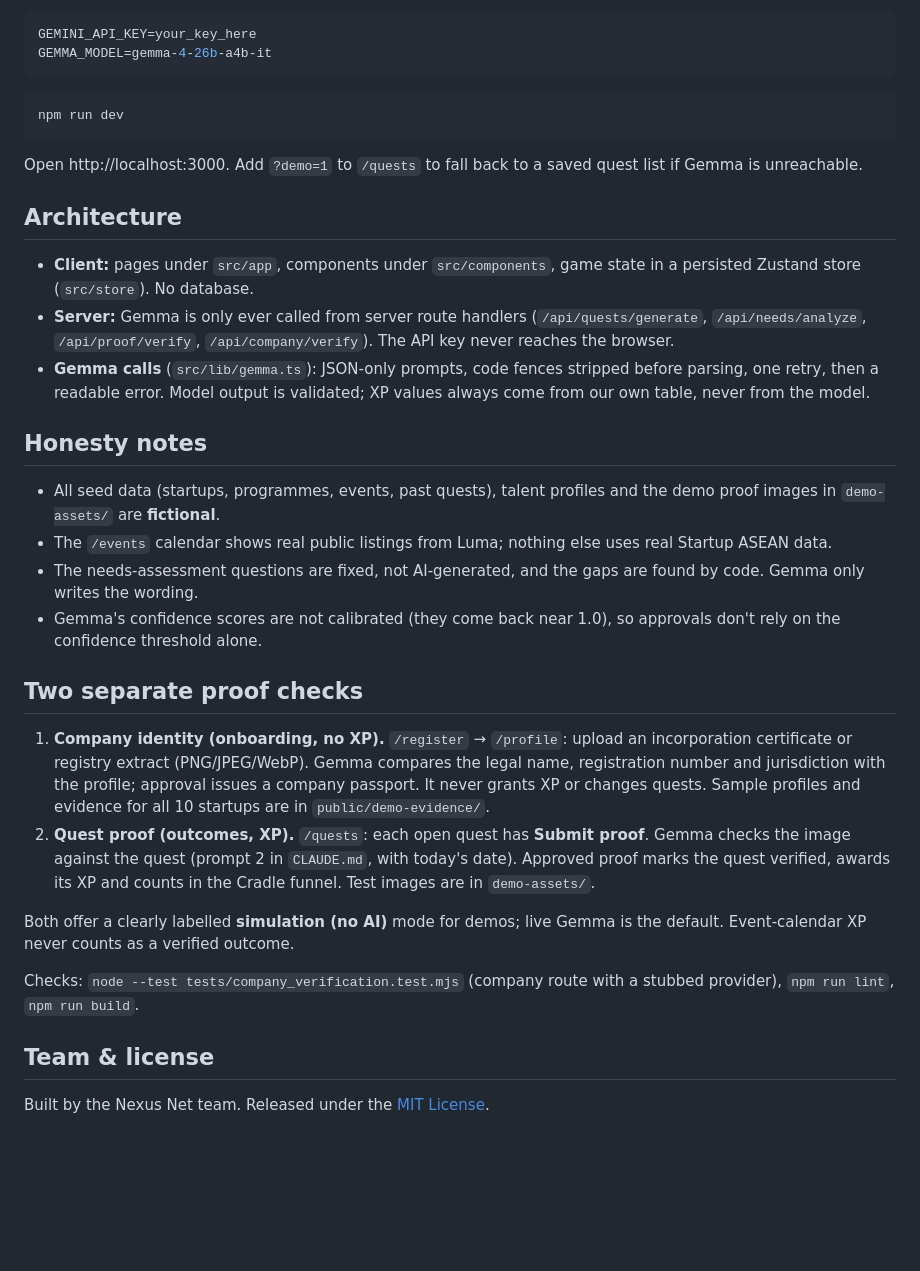
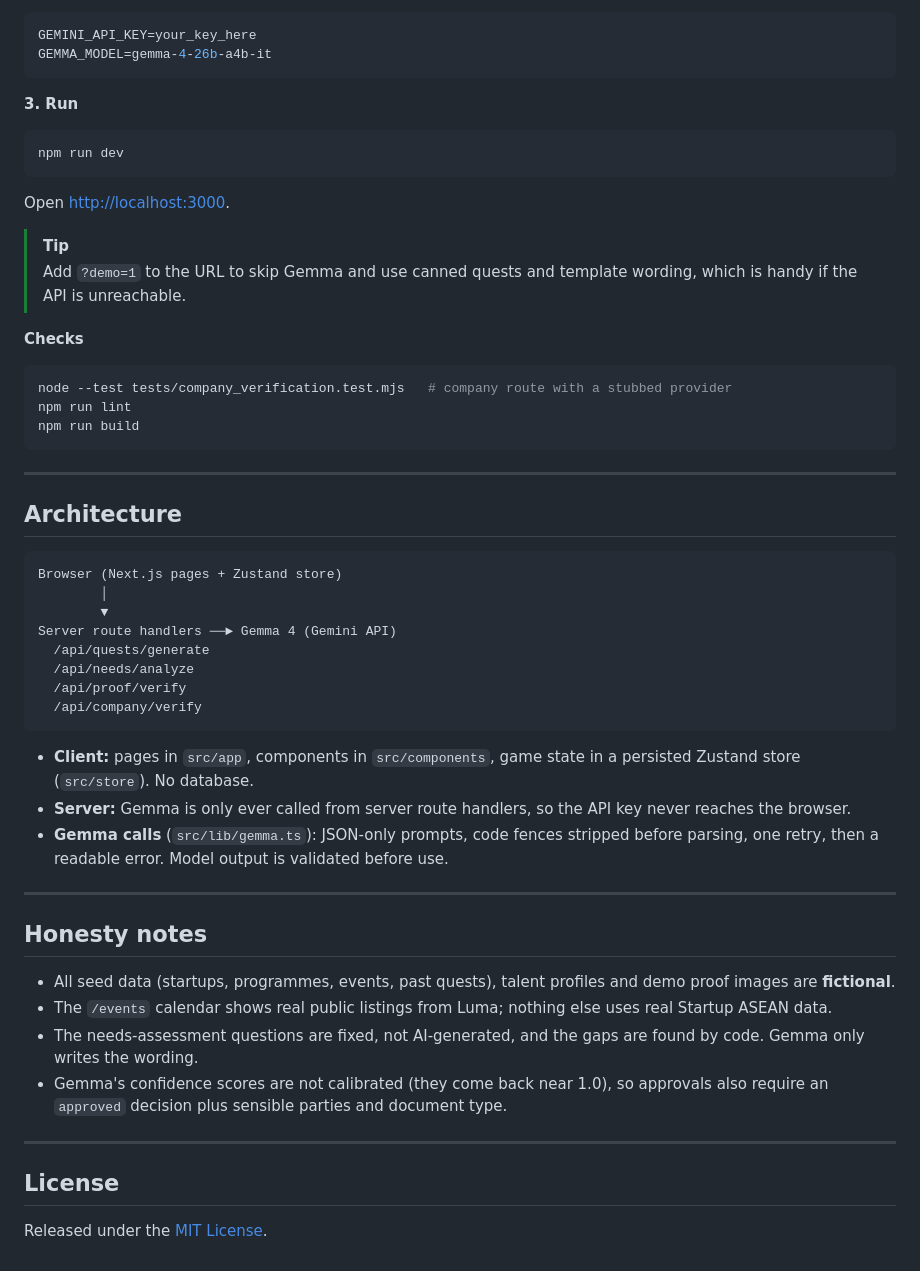
Before and after one commit to Thilak7c/nexus-net, a Markdown page: README.md, the part around one of its changes. Rendered like a GitHub page; blank space fills up the shorter version.

````diff
--- a/README.md
+++ b/README.md
@@ -39,34 +122,55 @@ GEMINI_API_KEY=your_key_here
 GEMMA_MODEL=gemma-4-26b-a4b-it
 ```
 
+**3. Run**
+
 ```bash
 npm run dev
 ```
 
-Open http://localhost:3000. Add `?demo=1` to `/quests` to fall back to a saved quest list if Gemma is unreachable.
+Open <http://localhost:3000>.
+
+> [!TIP]
+> Add `?demo=1` to the URL to skip Gemma and use canned quests and template wording, which is handy if the API is unreachable.
+
+**Checks**
+
+```bash
+node --test tests/company_verification.test.mjs   # company route with a stubbed provider
+npm run lint
+npm run build
+```
+
+---
 
 ## Architecture
 
-- **Client:** pages under `src/app`, components under `src/components`, game state in a persisted Zustand store (`src/store`). No database.
-- **Server:** Gemma is only ever called from server route handlers (`/api/quests/generate`, `/api/needs/analyze`, `/api/proof/verify`, `/api/company/verify`). The API key never reaches the browser.
-- **Gemma calls** (`src/lib/gemma.ts`): JSON-only prompts, code fences stripped before parsing, one retry, then a readable error. Model output is validated; XP values always come from our own table, never from the model.
+```
+Browser (Next.js pages + Zustand store)
+        │
+        ▼
+Server route handlers ──► Gemma 4 (Gemini API)
+  /api/quests/generate
+  /api/needs/analyze
+  /api/proof/verify
+  /api/company/verify
+```
+
+- **Client:** pages in `src/app`, components in `src/components`, game state in a persisted Zustand store (`src/store`). No database.
+- **Server:** Gemma is only ever called from server route handlers, so the API key never reaches the browser.
+- **Gemma calls** (`src/lib/gemma.ts`): JSON-only prompts, code fences stripped before parsing, one retry, then a readable error. Model output is validated before use.
+
+---
 
 ## Honesty notes
 
-- All seed data (startups, programmes, events, past quests), talent profiles and the demo proof images in `demo-assets/` are **fictional**.
+- All seed data (startups, programmes, events, past quests), talent profiles and demo proof images are **fictional**.
 - The `/events` calendar shows real public listings from Luma; nothing else uses real Startup ASEAN data.
 - The needs-assessment questions are fixed, not AI-generated, and the gaps are found by code. Gemma only writes the wording.
-- Gemma's confidence scores are not calibrated (they come back near 1.0), so approvals don't rely on the confidence threshold alone.
+- Gemma's confidence scores are not calibrated (they come back near 1.0), so approvals also require an `approved` decision plus sensible parties and document type.
 
-## Two separate proof checks
+---
 
-1. **Company identity (onboarding, no XP).** `/register` → `/profile`: upload an incorporation certificate or registry extract (PNG/JPEG/WebP). Gemma compares the legal name, registration number and jurisdiction with the profile; approval issues a company passport. It never grants XP or changes quests. Sample profiles and evidence for all 10 startups are in `public/demo-evidence/`.
-2. **Quest proof (outcomes, XP).** `/quests`: each open quest has **Submit proof**. Gemma checks the image against the quest (prompt 2 in `CLAUDE.md`, with today's date). Approved proof marks the quest verified, awards its XP and counts in the Cradle funnel. Test images are in `demo-assets/`.
+## License
 
-Both offer a clearly labelled **simulation (no AI)** mode for demos; live Gemma is the default. Event-calendar XP never counts as a verified outcome.
-
-Checks: `node --test tests/company_verification.test.mjs` (company route with a stubbed provider), `npm run lint`, `npm run build`.
-
-## Team & license
-
-Built by the Nexus Net team. Released under the [MIT License](LICENSE).
+Released under the [MIT License](LICENSE).
````
Also changed, not shown: other parts of README.md (+101 -18 lines), docs/screenshot.png (added).
